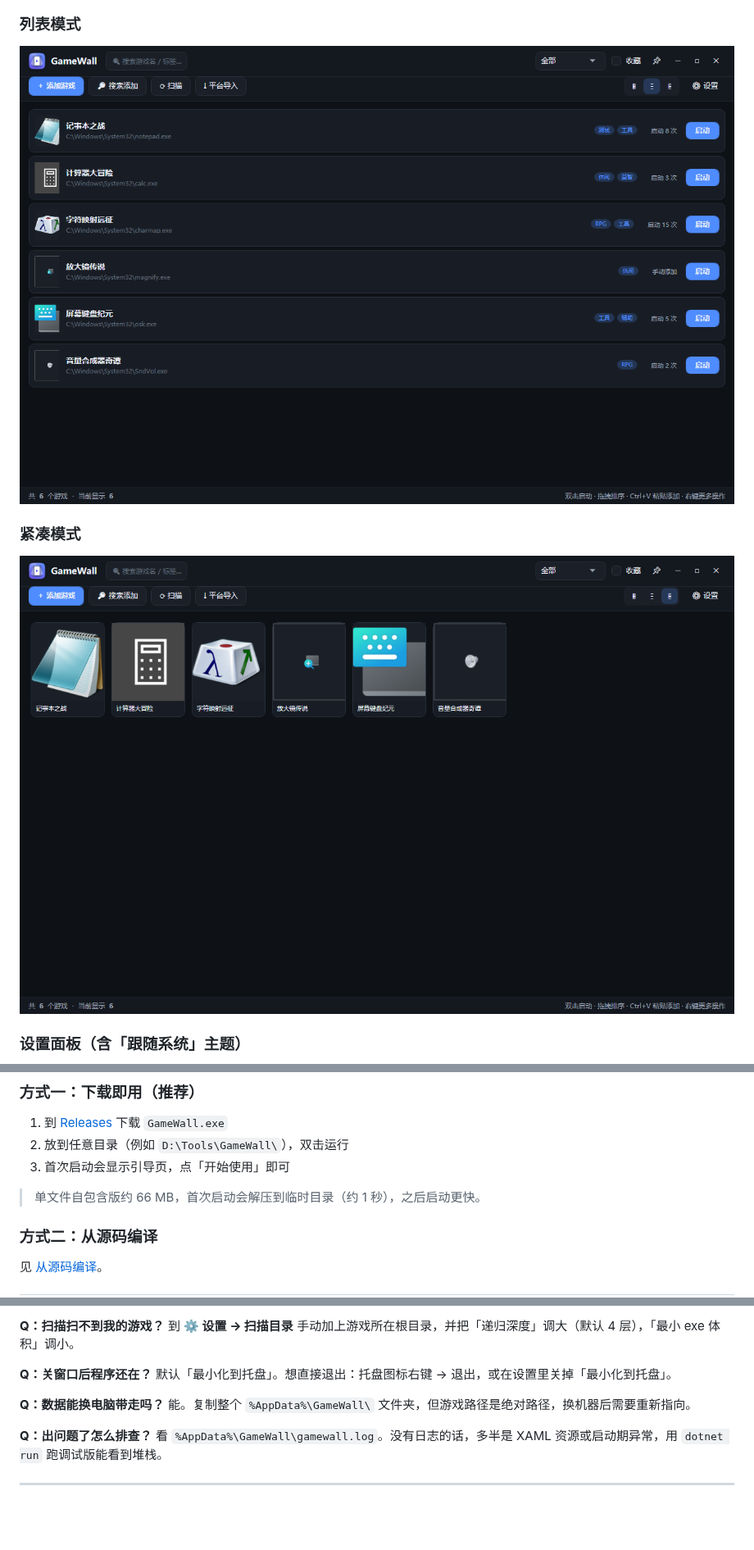
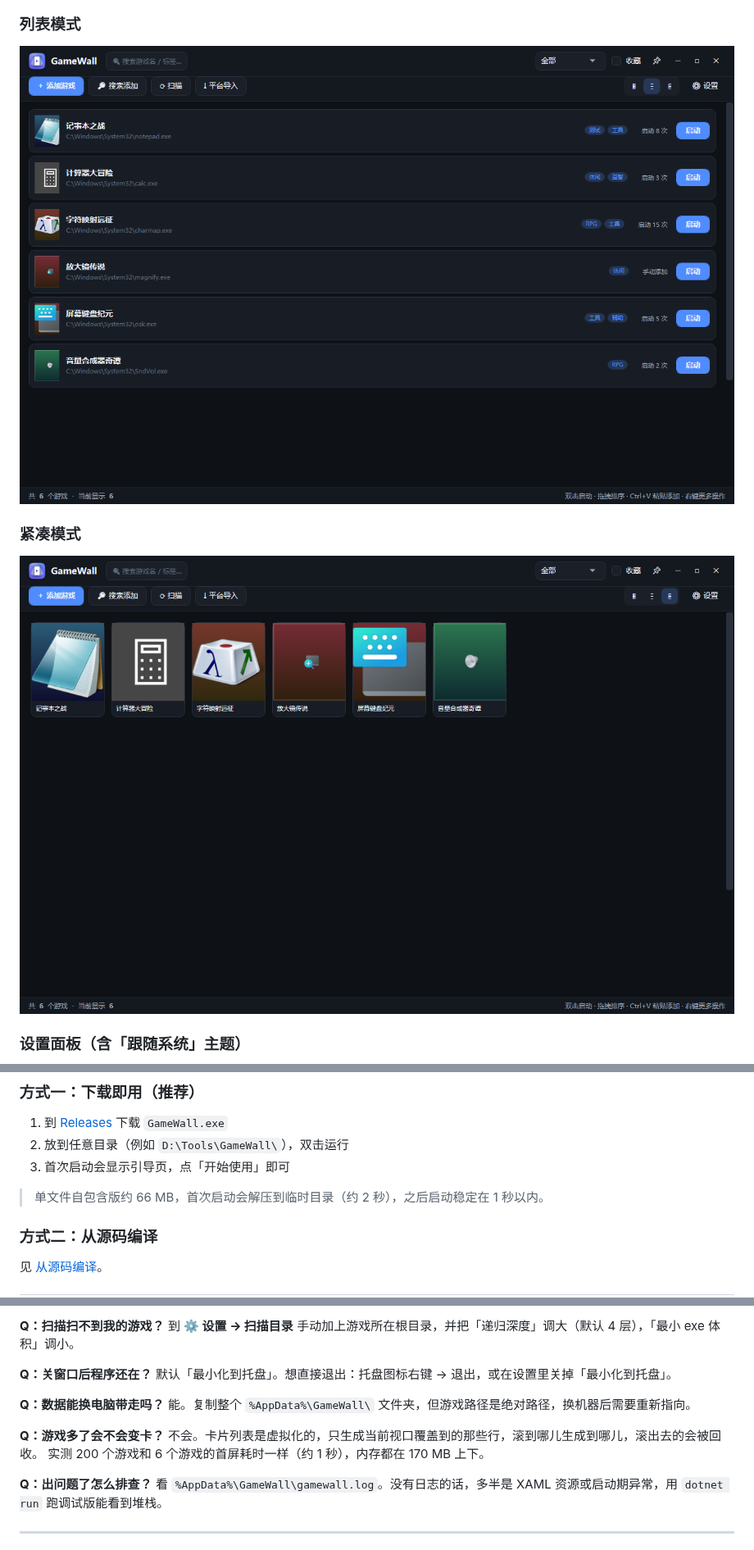
Before and after one commit to jichun29/GameWall-Launcher, a Markdown page: README.md, 3 parts joined by grey strips. Shown at 82% size. Drawn GitHub-style; pictures changed too: docs/screenshots/dark-compact.png, docs/screenshots/dark-list.png; blank space fills up the shorter version.

```diff
--- a/README.md
+++ b/README.md
@@ -136,7 +137,7 @@ python tools/make-logo.py
 2. 放到任意目录（例如 `D:\Tools\GameWall\`），双击运行
 3. 首次启动会显示引导页，点「开始使用」即可
 
-> 单文件自包含版约 66 MB，首次启动会解压到临时目录（约 1 秒），之后启动更快。
+> 单文件自包含版约 66 MB，首次启动会解压到临时目录（约 2 秒），之后启动稳定在 1 秒以内。
 
 ### 方式二：从源码编译
 
@@ -397,6 +405,10 @@ GameWall 读的是 `HKCU\...\Themes\Personalize\AppsUseLightTheme`（「应用
 **Q：数据能换电脑带走吗？**
 能。复制整个 `%AppData%\GameWall\` 文件夹，但游戏路径是绝对路径，换机器后需要重新指向。
 
+**Q：游戏多了会不会变卡？**
+不会。卡片列表是虚拟化的，只生成当前视口覆盖到的那些行，滚到哪儿生成到哪儿，滚出去的会被回收。
+实测 200 个游戏和 6 个游戏的首屏耗时一样（约 1 秒），内存都在 170 MB 上下。
+
 **Q：出问题了怎么排查？**
 看 `%AppData%\GameWall\gamewall.log`。没有日志的话，多半是 XAML 资源或启动期异常，用 `dotnet run` 跑调试版能看到堆栈。
 
```
Also changed, not shown: other parts of README.md (+11 -3 lines), docs/screenshots/dark-wall.png, docs/screenshots/light-compact.png, docs/screenshots/light-list.png, docs/screenshots/light-wall.png, 10 other files.
